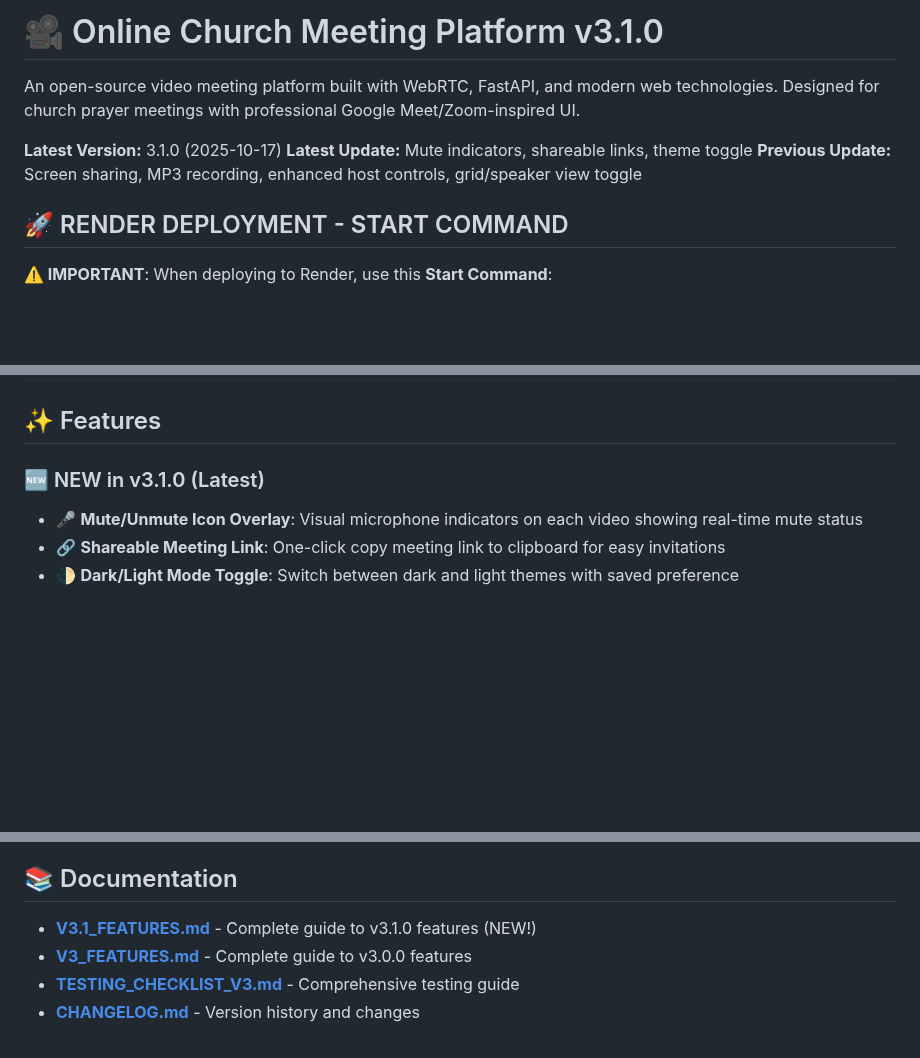
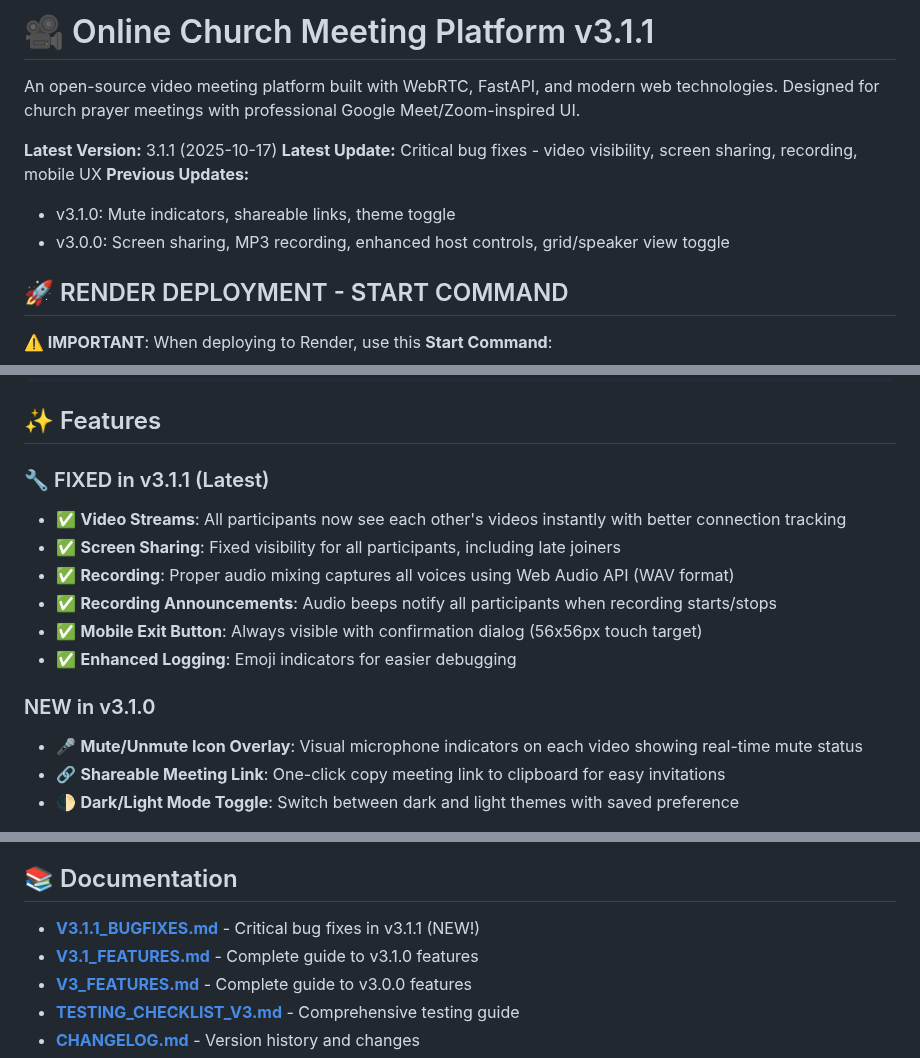
Before and after one commit to AkashMaurya/onlinezoommeeting, a Markdown page: README.md, 3 parts joined by grey strips. Drawn GitHub-style; blank space fills up the shorter version.

```diff
--- a/README.md
+++ b/README.md
@@ -1,10 +1,12 @@
-# 🎥 Online Church Meeting Platform v3.1.0
+# 🎥 Online Church Meeting Platform v3.1.1
 
 An open-source video meeting platform built with WebRTC, FastAPI, and modern web technologies. Designed for church prayer meetings with professional Google Meet/Zoom-inspired UI.
 
-**Latest Version:** 3.1.0 (2025-10-17)
-**Latest Update:** Mute indicators, shareable links, theme toggle
-**Previous Update:** Screen sharing, MP3 recording, enhanced host controls, grid/speaker view toggle
+**Latest Version:** 3.1.1 (2025-10-17)
+**Latest Update:** Critical bug fixes - video visibility, screen sharing, recording, mobile UX
+**Previous Updates:**
+- v3.1.0: Mute indicators, shareable links, theme toggle
+- v3.0.0: Screen sharing, MP3 recording, enhanced host controls, grid/speaker view toggle
 
 ## 🚀 RENDER DEPLOYMENT - START COMMAND
 
@@ -20,7 +22,16 @@ pip install -r requirements.txt
 
 ## ✨ Features
 
-### 🆕 NEW in v3.1.0 (Latest)
+### 🔧 FIXED in v3.1.1 (Latest)
+
+- ✅ **Video Streams**: All participants now see each other's videos instantly with better connection tracking
+- ✅ **Screen Sharing**: Fixed visibility for all participants, including late joiners
+- ✅ **Recording**: Proper audio mixing captures all voices using Web Audio API (WAV format)
+- ✅ **Recording Announcements**: Audio beeps notify all participants when recording starts/stops
+- ✅ **Mobile Exit Button**: Always visible with confirmation dialog (56x56px touch target)
+- ✅ **Enhanced Logging**: Emoji indicators for easier debugging
+
+### NEW in v3.1.0
 
 - 🎤 **Mute/Unmute Icon Overlay**: Visual microphone indicators on each video showing real-time mute status
 - 🔗 **Shareable Meeting Link**: One-click copy meeting link to clipboard for easy invitations
@@ -292,7 +303,8 @@ For issues and questions:
 
 ## 📚 Documentation
 
-- **[V3.1_FEATURES.md](V3.1_FEATURES.md)** - Complete guide to v3.1.0 features (NEW!)
+- **[V3.1.1_BUGFIXES.md](V3.1.1_BUGFIXES.md)** - Critical bug fixes in v3.1.1 (NEW!)
+- **[V3.1_FEATURES.md](V3.1_FEATURES.md)** - Complete guide to v3.1.0 features
 - **[V3_FEATURES.md](V3_FEATURES.md)** - Complete guide to v3.0.0 features
 - **[TESTING_CHECKLIST_V3.md](TESTING_CHECKLIST_V3.md)** - Comprehensive testing guide
 - **[CHANGELOG.md](CHANGELOG.md)** - Version history and changes
```
Also changed, not shown: other parts of README.md (+1 -1 lines), V3.1.1_BUGFIXES.md (added, +413 -0 lines).
